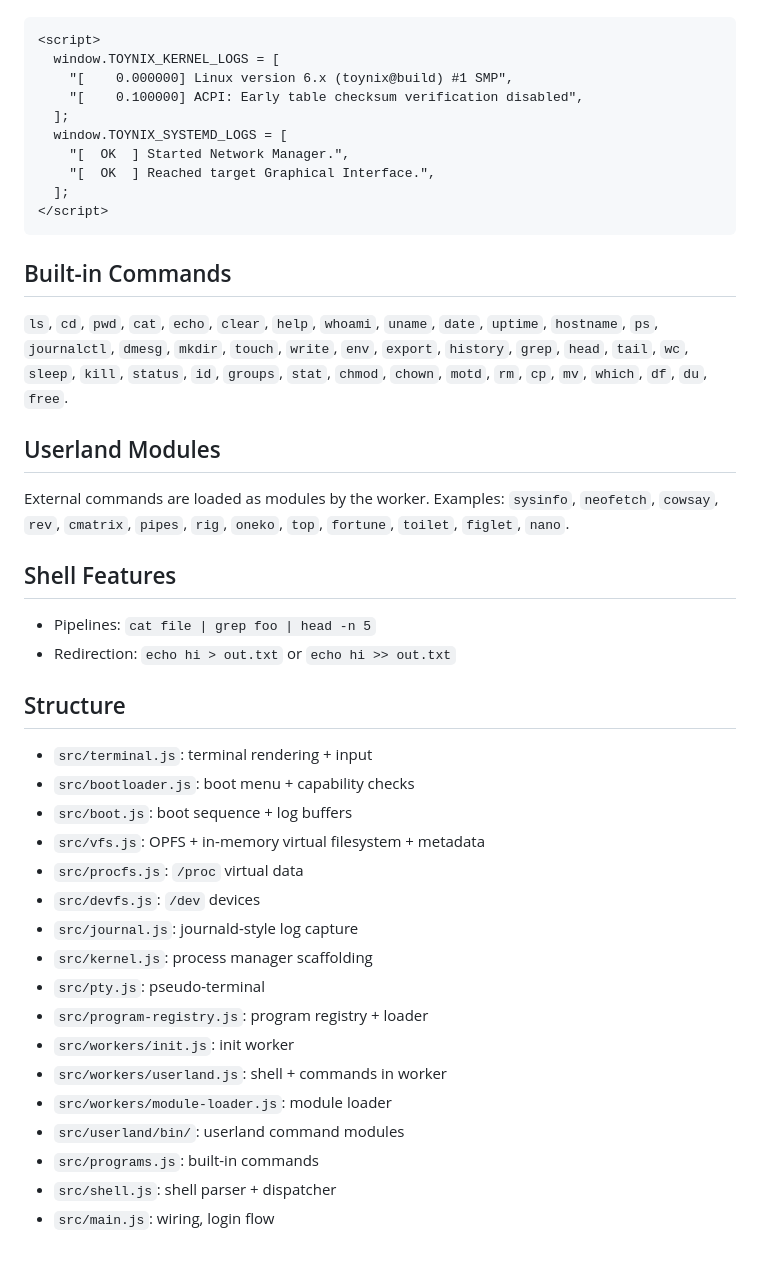
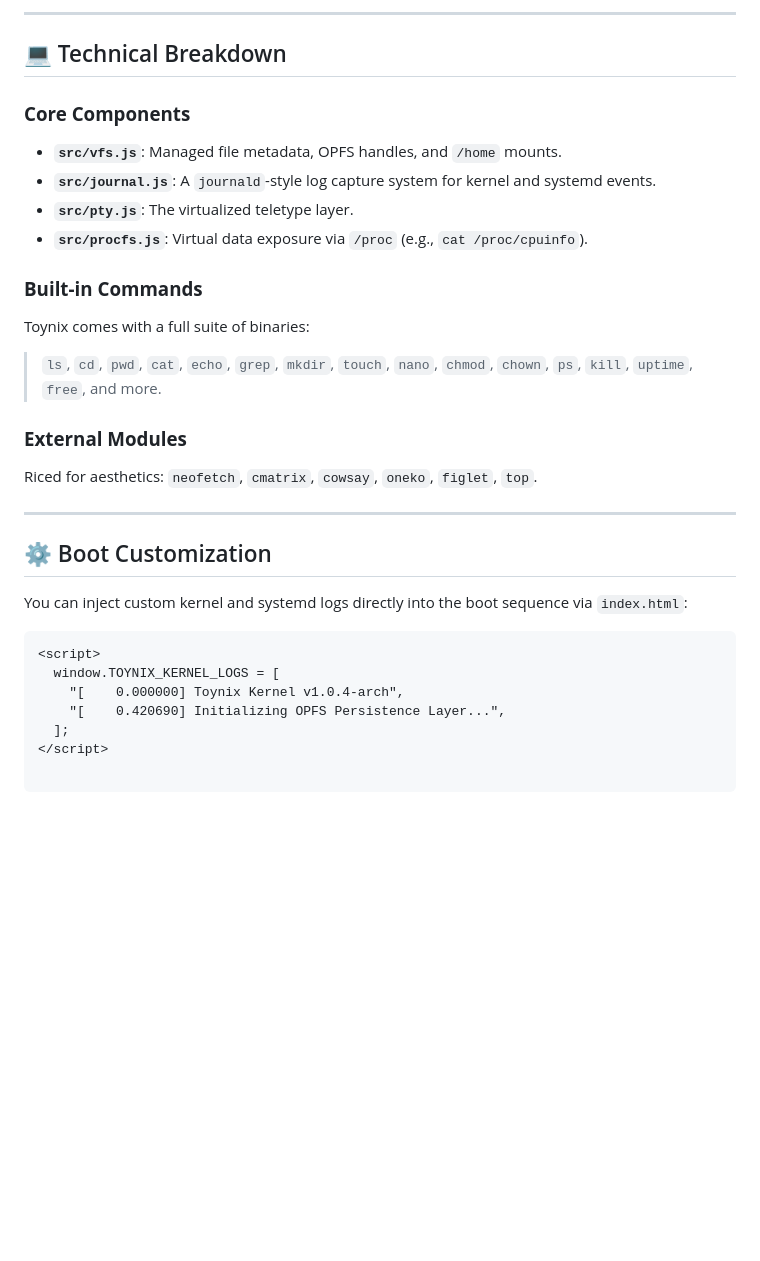
Before and after one commit to Coding-Club-SET-NU/toynix, a Markdown page: README.md, the part around the change printed below. Rendered like a GitHub page; blank space fills up the shorter version.

````diff
--- a/README.md
+++ b/README.md
@@ -10,42 +57,36 @@ Add log arrays before the module script in `index.html`:
+---
+
+## 💻 Technical Breakdown
+
+### **Core Components**
+
+* **`src/vfs.js`**: Managed file metadata, OPFS handles, and `/home` mounts.
+* **`src/journal.js`**: A `journald`-style log capture system for kernel and systemd events.
+* **`src/pty.js`**: The virtualized teletype layer.
+* **`src/procfs.js`**: Virtual data exposure via `/proc` (e.g., `cat /proc/cpuinfo`).
+
+### **Built-in Commands**
+
+Toynix comes with a full suite of binaries:
+
+> `ls`, `cd`, `pwd`, `cat`, `echo`, `grep`, `mkdir`, `touch`, `nano`, `chmod`, `chown`, `ps`, `kill`, `uptime`, `free`, and more.
+
+### **External Modules**
+
+Riced for aesthetics: `neofetch`, `cmatrix`, `cowsay`, `oneko`, `figlet`, `top`.
+
+---
+
+## ⚙️ Boot Customization
+
+You can inject custom kernel and systemd logs directly into the boot sequence via `index.html`:
 
 ```html
 <script>
   window.TOYNIX_KERNEL_LOGS = [
-    "[    0.000000] Linux version 6.x (toynix@build) #1 SMP",
-    "[    0.100000] ACPI: Early table checksum verification disabled",
-  ];
-  window.TOYNIX_SYSTEMD_LOGS = [
-    "[  OK  ] Started Network Manager.",
-    "[  OK  ] Reached target Graphical Interface.",
+    "[    0.000000] Toynix Kernel v1.0.4-arch",
+    "[    0.420690] Initializing OPFS Persistence Layer...",
   ];
 </script>
+
 ```
-
-## Built-in Commands
-`ls`, `cd`, `pwd`, `cat`, `echo`, `clear`, `help`, `whoami`, `uname`, `date`, `uptime`, `hostname`, `ps`, `journalctl`, `dmesg`, `mkdir`, `touch`, `write`, `env`, `export`, `history`, `grep`, `head`, `tail`, `wc`, `sleep`, `kill`, `status`, `id`, `groups`, `stat`, `chmod`, `chown`, `motd`, `rm`, `cp`, `mv`, `which`, `df`, `du`, `free`.
-
-## Userland Modules
-External commands are loaded as modules by the worker. Examples: `sysinfo`, `neofetch`, `cowsay`, `rev`, `cmatrix`, `pipes`, `rig`, `oneko`, `top`, `fortune`, `toilet`, `figlet`, `nano`.
-
-## Shell Features
-- Pipelines: `cat file | grep foo | head -n 5`
-- Redirection: `echo hi > out.txt` or `echo hi >> out.txt`
-
-## Structure
-- `src/terminal.js`: terminal rendering + input
-- `src/bootloader.js`: boot menu + capability checks
-- `src/boot.js`: boot sequence + log buffers
-- `src/vfs.js`: OPFS + in-memory virtual filesystem + metadata
-- `src/procfs.js`: `/proc` virtual data
-- `src/devfs.js`: `/dev` devices
-- `src/journal.js`: journald-style log capture
-- `src/kernel.js`: process manager scaffolding
-- `src/pty.js`: pseudo-terminal
-- `src/program-registry.js`: program registry + loader
-- `src/workers/init.js`: init worker
-- `src/workers/userland.js`: shell + commands in worker
-- `src/workers/module-loader.js`: module loader
-- `src/userland/bin/`: userland command modules
-- `src/programs.js`: built-in commands
-- `src/shell.js`: shell parser + dispatcher
-- `src/main.js`: wiring, login flow
````
Also changed, not shown: other parts of README.md (+53 -6 lines), media/autumn.jpg (added), 1 other file.
